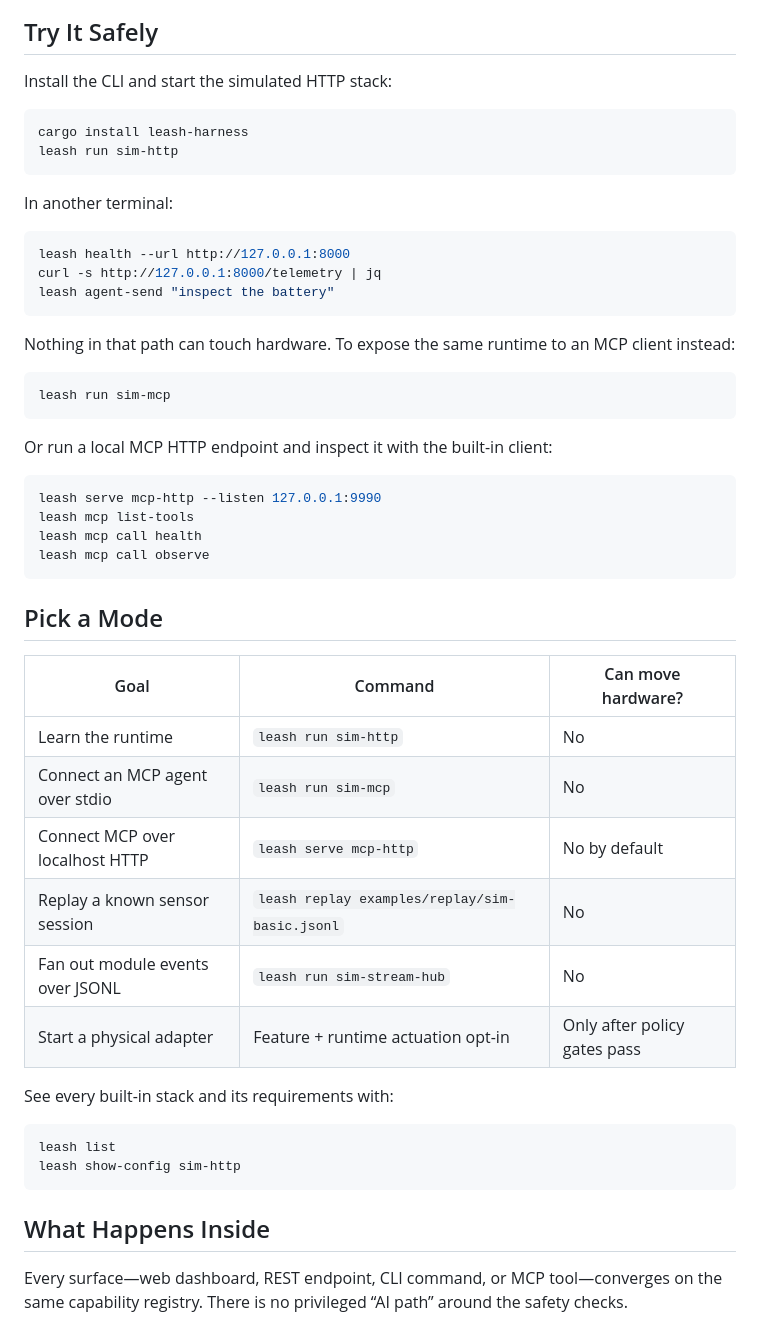
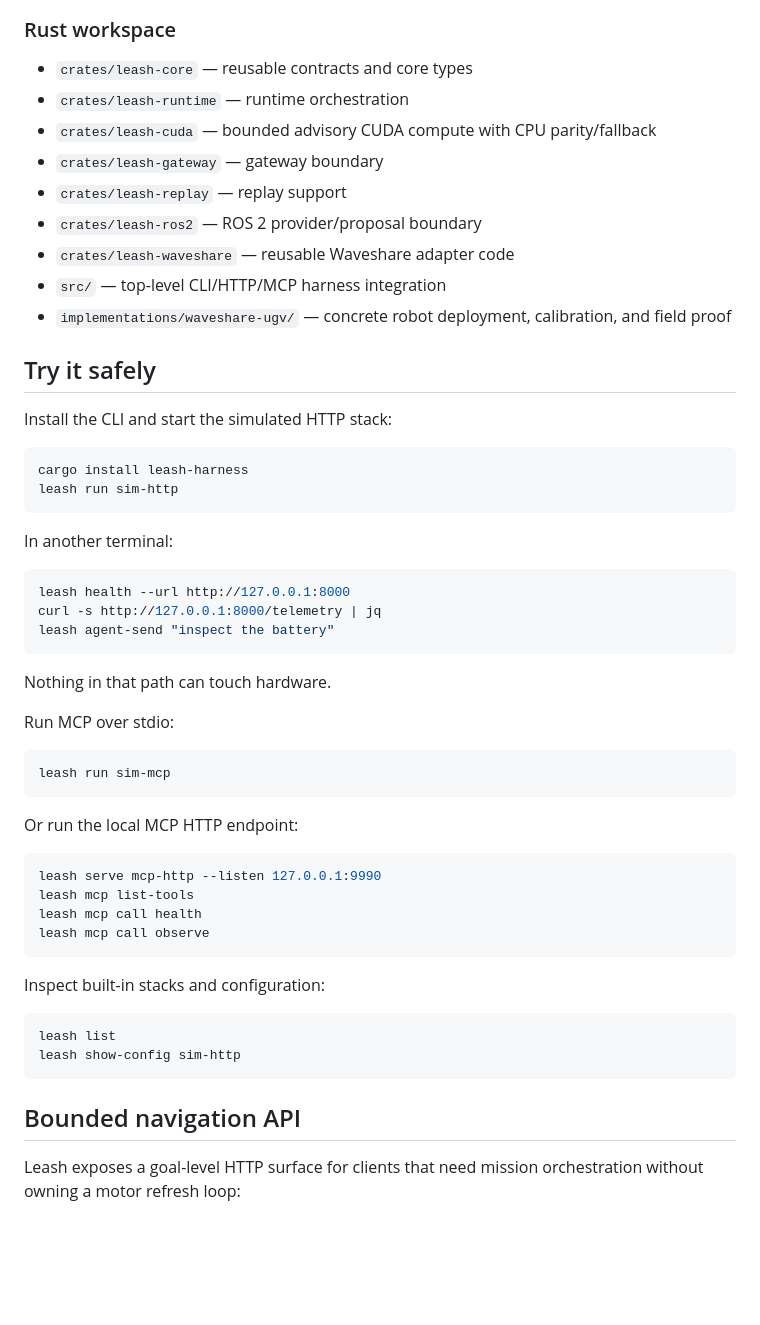
Before and after one commit to specdog/leash, a Markdown page: README.md, the part around one of its changes. Rendered like a GitHub page; blank space fills up the shorter version.

````diff
--- a/README.md
+++ b/README.md
@@ -30,7 +36,19 @@ flowchart LR
   telemetry --> agent
 ```
 
-## Try It Safely
+### Rust workspace
+
+- `crates/leash-core` — reusable contracts and core types
+- `crates/leash-runtime` — runtime orchestration
+- `crates/leash-cuda` — bounded advisory CUDA compute with CPU parity/fallback
+- `crates/leash-gateway` — gateway boundary
+- `crates/leash-replay` — replay support
+- `crates/leash-ros2` — ROS 2 provider/proposal boundary
+- `crates/leash-waveshare` — reusable Waveshare adapter code
+- `src/` — top-level CLI/HTTP/MCP harness integration
+- `implementations/waveshare-ugv/` — concrete robot deployment, calibration, and field proof
+
+## Try it safely
 
 Install the CLI and start the simulated HTTP stack:
 
@@ -47,14 +65,15 @@ curl -s http://127.0.0.1:8000/telemetry | jq
 leash agent-send "inspect the battery"
 ```
 
-Nothing in that path can touch hardware. To expose the same runtime to an MCP
-client instead:
+Nothing in that path can touch hardware.
+
+Run MCP over stdio:
 
 ```bash
 leash run sim-mcp
 ```
 
-Or run a local MCP HTTP endpoint and inspect it with the built-in client:
+Or run the local MCP HTTP endpoint:
 
 ```bash
 leash serve mcp-http --listen 127.0.0.1:9990
@@ -63,27 +82,14 @@ leash mcp call health
 leash mcp call observe
 ```
 
-## Pick a Mode
-
-| Goal | Command | Can move hardware? |
-| --- | --- | --- |
-| Learn the runtime | `leash run sim-http` | No |
-| Connect an MCP agent over stdio | `leash run sim-mcp` | No |
-| Connect MCP over localhost HTTP | `leash serve mcp-http` | No by default |
-| Replay a known sensor session | `leash replay examples/replay/sim-basic.jsonl` | No |
-| Fan out module events over JSONL | `leash run sim-stream-hub` | No |
-| Start a physical adapter | Feature + runtime actuation opt-in | Only after policy gates pass |
-
-See every built-in stack and its requirements with:
+Inspect built-in stacks and configuration:
 
 ```bash
 leash list
 leash show-config sim-http
 ```
 
-## What Happens Inside
+## Bounded navigation API
 
-Every surface—web dashboard, REST endpoint, CLI command, or MCP tool—converges
-on the same capability registry. There is no privileged “AI path” around the
-safety checks.
+Leash exposes a goal-level HTTP surface for clients that need mission orchestration without owning a motor refresh loop:
 
````
Also changed, not shown: other parts of README.md (+99 -177 lines).
